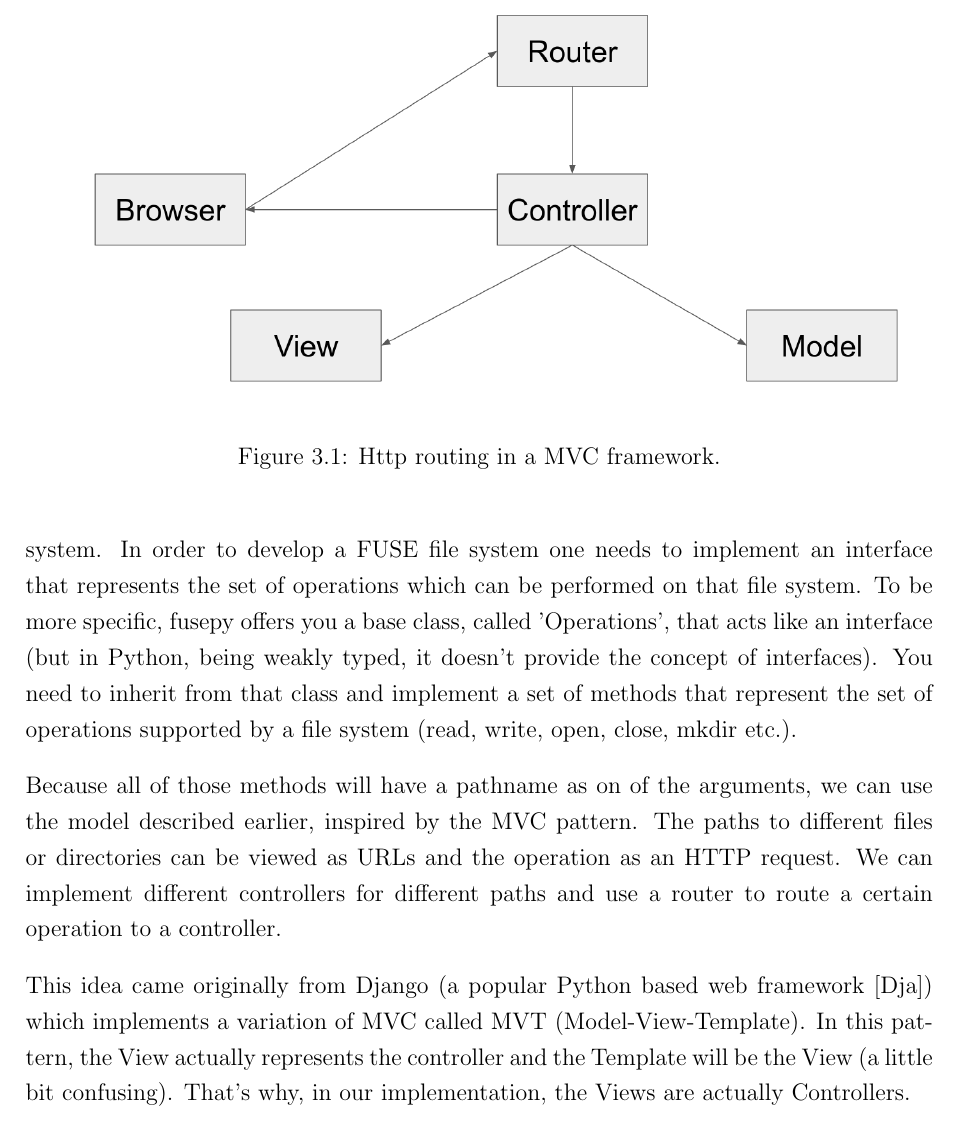
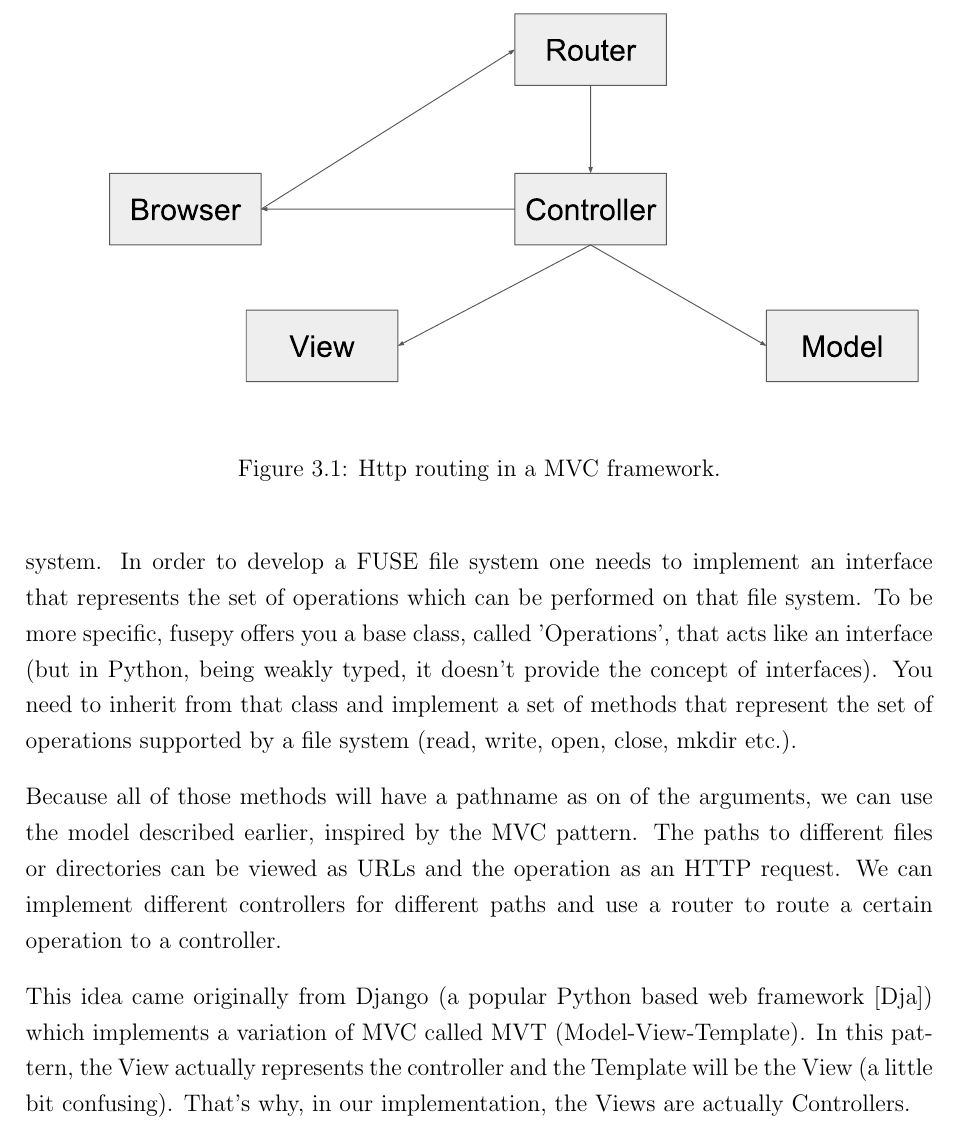
Before and after one commit to vtemian/Gitfs---Version-controlled-file-system, a LaTeX thesis (thesis.tex, which reads layout/layout.tex): part of page 31 of 47, cut so that both start at the same text. Compiled offline with pdfLaTeX.

Commit message:
Updates from ShareLaTeX

```diff
--- a/layout/layout.tex
+++ b/layout/layout.tex
@@ -29,7 +29,8 @@ Those parts of the application which implement the business logic are usually ca
 
 \begin{figure}[h]
   \begin{center}
-    \includegraphics[width=15cm]{layout/mvc.png}
+    \def\svgwidth{\columnwidth}
+    \input{layout/mvc.pdf_tex}
     \caption{Http routing in a MVC framework.}
     \label{fig:mvc}
   \end{center}
```
Also changed, not shown: layout/concurrency_model.pdf (added), layout/concurrency_model.pdf_tex (added), layout/mvc.pdf (added), layout/mvc.pdf_tex (added), layout/layout.tex (3 more changed lines).
